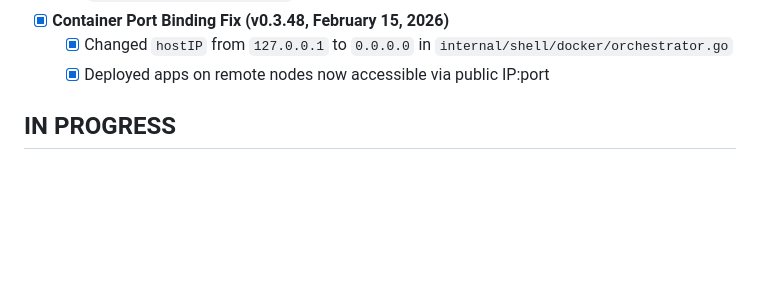
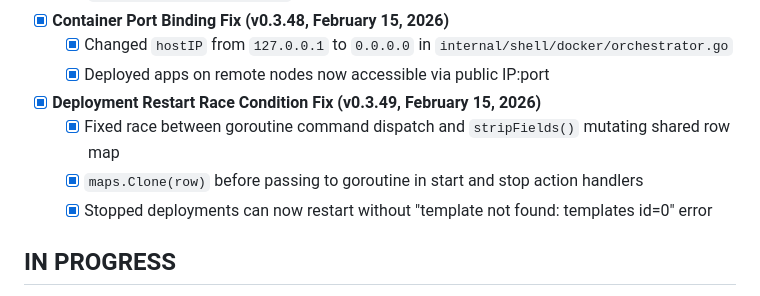
Before and after one commit to artpar/hoster, a Markdown page: specs/STATUS.md, the part around the change. GitHub-like rendering; blank space fills up the shorter version.

```diff
--- a/specs/STATUS.md
+++ b/specs/STATUS.md
@@ -78,6 +78,11 @@
   - [x] Changed `hostIP` from `127.0.0.1` to `0.0.0.0` in `internal/shell/docker/orchestrator.go`
   - [x] Deployed apps on remote nodes now accessible via public IP:port
 
+- [x] **Deployment Restart Race Condition Fix (v0.3.49, February 15, 2026)**
+  - [x] Fixed race between goroutine command dispatch and `stripFields()` mutating shared row map
+  - [x] `maps.Clone(row)` before passing to goroutine in start and stop action handlers
+  - [x] Stopped deployments can now restart without "template not found: templates id=0" error
+
 ## IN PROGRESS
 
 - [ ] Production E2E testing of billing flow
```
Also changed, not shown: specs/SESSION-HANDOFF.md (+16 -15 lines).
